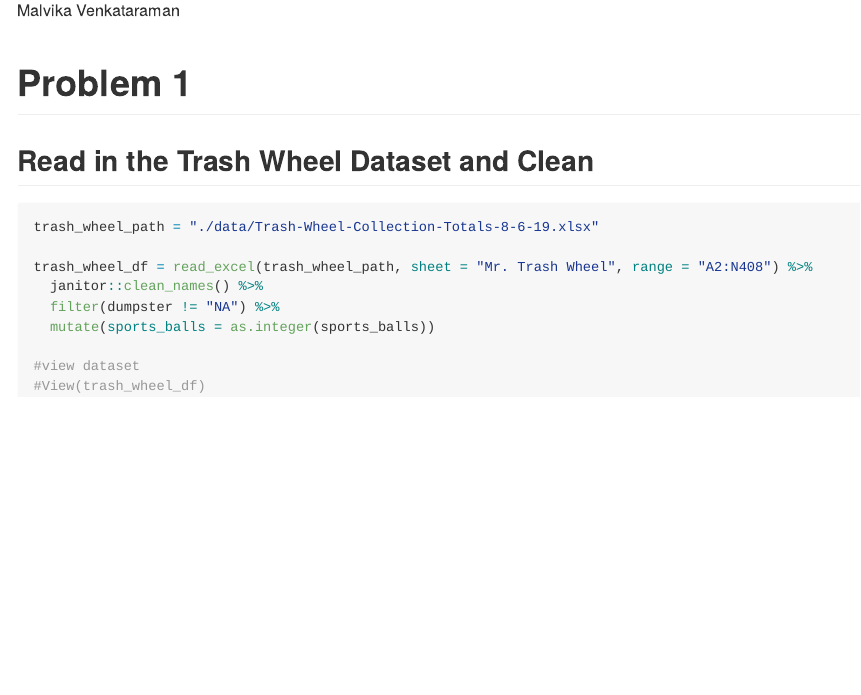
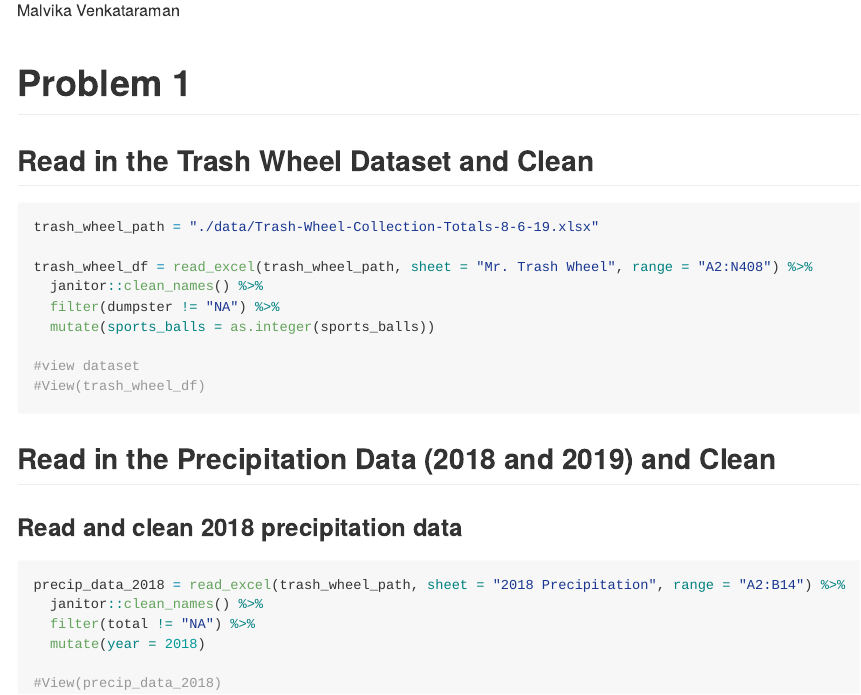
Before and after one commit to msv2137/msv2137-p8105_hw2_msv2137, an R Markdown document (HW 2 DS.Rmd): the page in a window 1100 px wide, from 110 px down. Rendered offline with R 4.5, knitr and Pandoc, with nearby package versions; column names are cleaned by a stand-in for the janitor package.

Commit message:
read, clean and view 2018 precipitation data. then knit

````diff
--- a/HW 2 DS.Rmd
+++ b/HW 2 DS.Rmd
@@ -24,3 +24,15 @@ trash_wheel_df = read_excel(trash_wheel_path, sheet = "Mr. Trash Wheel", range =
 #view dataset
 #View(trash_wheel_df)
 ```
+
+## Read in the Precipitation Data (2018 and 2019) and Clean
+
+### Read and clean 2018 precipitation data
+```{r}
+precip_data_2018 = read_excel(trash_wheel_path, sheet = "2018 Precipitation", range = "A2:B14") %>%
+  janitor::clean_names() %>%
+  filter(total != "NA") %>%
+  mutate(year = 2018)
+
+#View(precip_data_2018)
+```
````
Also changed, not shown: HW-2-DS.md (+13 -0 lines).
